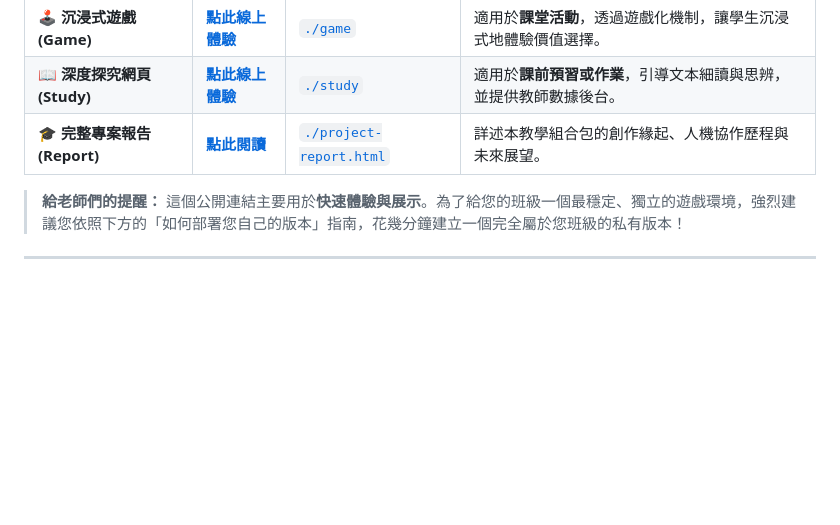
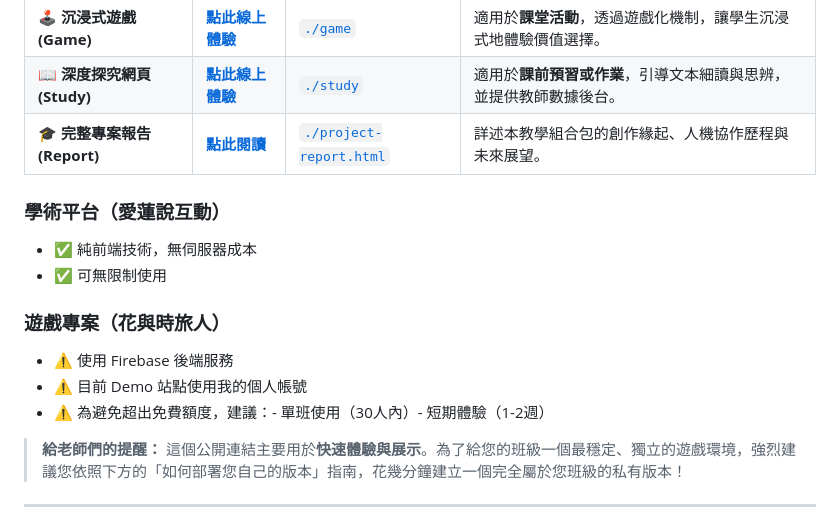
Before and after one commit to liliumyuyu-maker/Flower-And-Time-Traveler-Game, a Markdown page: 愛蓮說重新測試遊戲升級版/README.md, the part around the change. Drawn GitHub-style; blank space fills up the shorter version.

```diff
--- a/愛蓮說重新測試遊戲升級版/README.md
+++ b/愛蓮說重新測試遊戲升級版/README.md
@@ -11,6 +11,15 @@
 | 🕹️ **沉浸式遊戲 (Game)** | **[點此線上體驗](https://whichflowergame.netlify.app/)** | [`./game`](./game) | 適用於**課堂活動**，透過遊戲化機制，讓學生沉浸式地體驗價值選擇。 |
 | 📖 **深度探究網頁 (Study)** | **[點此線上體驗](https://lovewhichflower.netlify.app/)** | [`./study`](./study) | 適用於**課前預習或作業**，引導文本細讀與思辨，並提供教師數據後台。 |
 | 🎓 **完整專案報告 (Report)** | **[點此閱讀](https://whichflowergame-report.netlify.app/)** | [`./project-report.html`](./project-report.html) | 詳述本教學組合包的創作緣起、人機協作歷程與未來展望。 |
+
+### 學術平台（愛蓮說互動）
+- ✅ 純前端技術，無伺服器成本
+- ✅ 可無限制使用
+
+### 遊戲專案（花與時旅人）
+- ⚠️ 使用 Firebase 後端服務
+- ⚠️ 目前 Demo 站點使用我的個人帳號
+- ⚠️ 為避免超出免費額度，建議：- 單班使用（30人內）- 短期體驗（1-2週）
 
 >**給老師們的提醒：** 這個公開連結主要用於**快速體驗與展示**。為了給您的班級一個最穩定、獨立的遊戲環境，強烈建議您依照下方的「如何部署您自己的版本」指南，花幾分鐘建立一個完全屬於您班級的私有版本！
 ---
```
